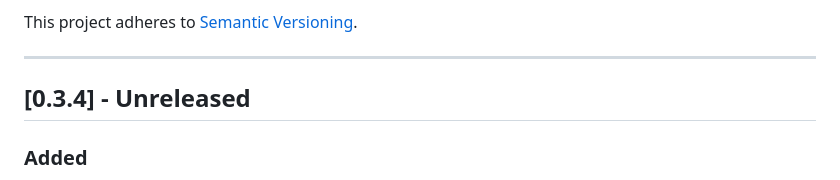
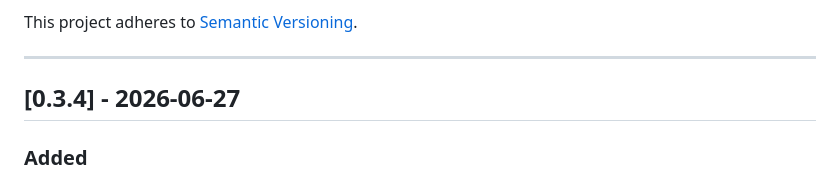
Before and after one commit to laisuk/opencc-fmmseg-wasm, a Markdown page: CHANGELOG.md, the part around the change. Rendered like a GitHub page.

Commit message:
Release 0.3.4

```diff
--- a/CHANGELOG.md
+++ b/CHANGELOG.md
@@ -6,7 +6,7 @@ This project adheres to [Semantic Versioning](https://semver.org/).
 
 ---
 
-## [0.3.4] - Unreleased
+## [0.3.4] - 2026-06-27
 
 ### Added
 
```
